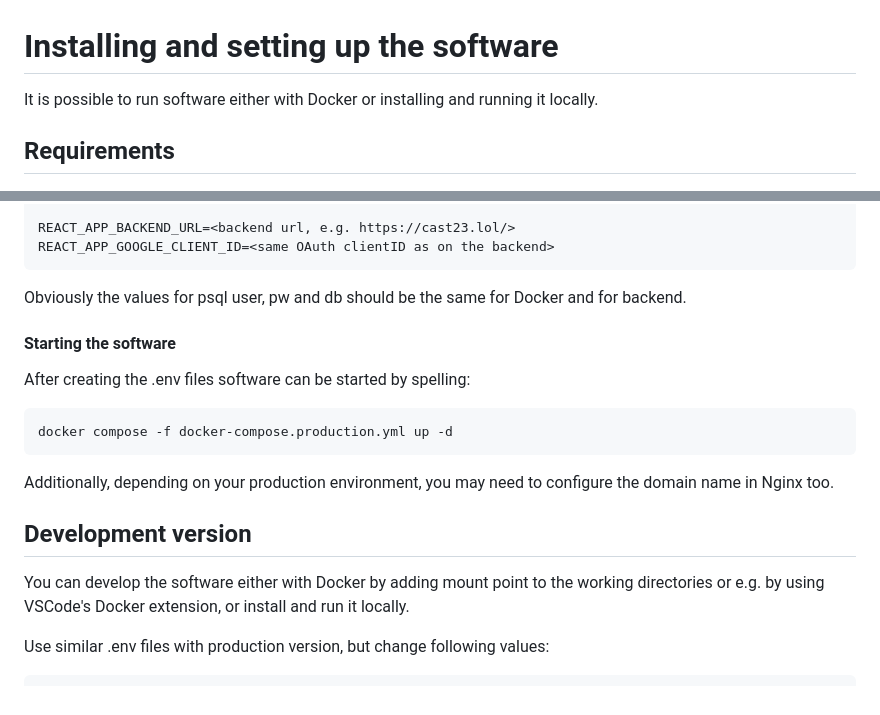
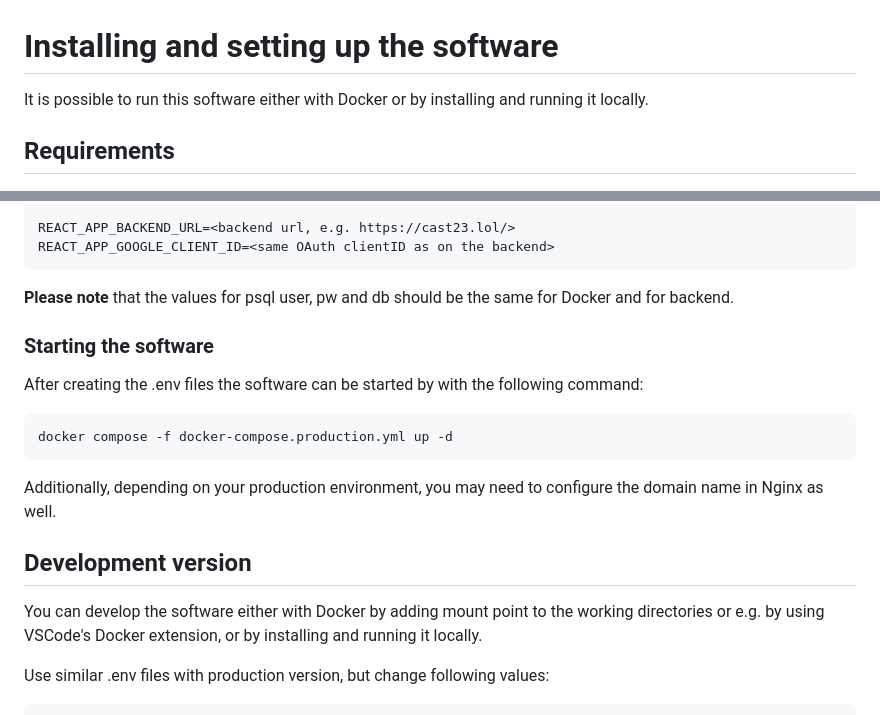
Before and after one commit to Cast2023/cast, a Markdown page: documentation/installation_instructions.md, 2 parts joined by grey strips. Drawn GitHub-style.

Commit message:
Refactor text

````diff
--- a/documentation/installation_instructions.md
+++ b/documentation/installation_instructions.md
@@ -1,6 +1,6 @@
 # Installing and setting up the software
 
-It is possible to run software either with Docker or installing and running it locally.
+It is possible to run this software either with Docker or by installing and running it locally.
 
 ## Requirements
 
@@ -44,21 +44,21 @@ REACT_APP_BACKEND_URL=<backend url, e.g. https://cast23.lol/>
 REACT_APP_GOOGLE_CLIENT_ID=<same OAuth clientID as on the backend>
 ```
 
-Obviously the values for psql user, pw and db should be the same for Docker and for backend.
+**Please note** that the values for psql user, pw and db should be the same for Docker and for backend.
 
-#### Starting the software
+### Starting the software
 
-After creating the .env files software can be started by spelling:
+After creating the .env files the software can be started by with the following command:
 
 ```bash
 docker compose -f docker-compose.production.yml up -d
 ```
 
-Additionally, depending on your production environment, you may need to configure the domain name in Nginx too.
+Additionally, depending on your production environment, you may need to configure the domain name in Nginx as well.
 
 ## Development version
 
-You can develop the software either with Docker by adding mount point to the working directories or e.g. by using VSCode's Docker extension, or install and run it locally.
+You can develop the software either with Docker by adding mount point to the working directories or e.g. by using VSCode's Docker extension, or by installing and running it locally.
 
 Use similar .env files with production version, but change following values:
 
````
